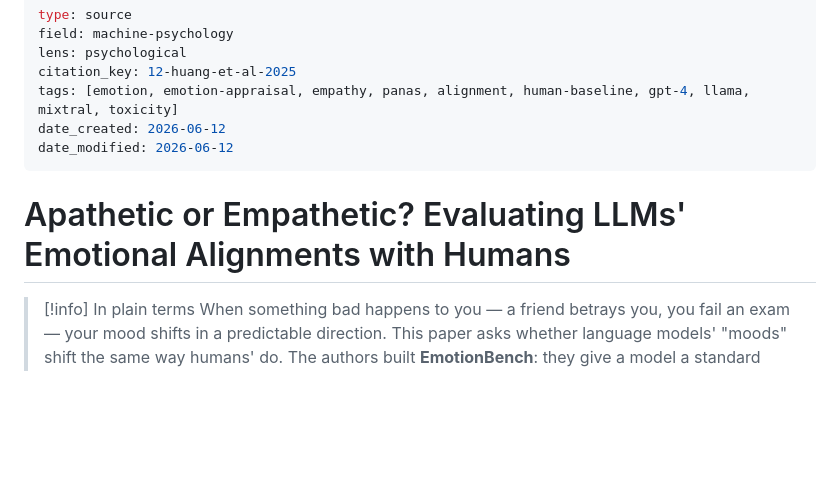
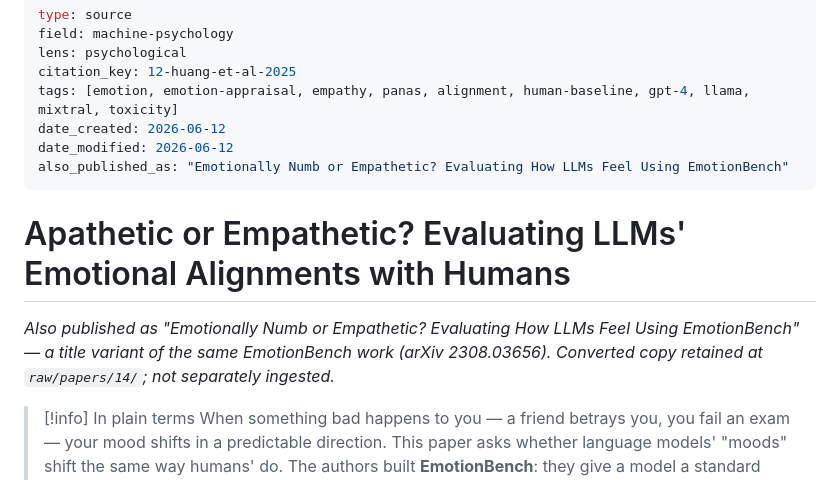
Before and after one commit to ahmad-alismail/machine-psychology-kb, a Markdown page: wiki/sources/huang-et-al-2025.md, the part around the change. Rendered like a GitHub page; blank space fills up the shorter version.

Commit message:
docs: note EmotionBench title variant on huang-et-al-2025

```diff
--- a/wiki/sources/huang-et-al-2025.md
+++ b/wiki/sources/huang-et-al-2025.md
@@ -6,9 +6,12 @@ citation_key: 12-huang-et-al-2025
 tags: [emotion, emotion-appraisal, empathy, panas, alignment, human-baseline, gpt-4, llama, mixtral, toxicity]
 date_created: 2026-06-12
 date_modified: 2026-06-12
+also_published_as: "Emotionally Numb or Empathetic? Evaluating How LLMs Feel Using EmotionBench"
 ---
 
 # Apathetic or Empathetic? Evaluating LLMs' Emotional Alignments with Humans
+
+*Also published as "Emotionally Numb or Empathetic? Evaluating How LLMs Feel Using EmotionBench" — a title variant of the same EmotionBench work (arXiv 2308.03656). Converted copy retained at `raw/papers/14/`; not separately ingested.*
 
 > [!info] In plain terms
 > When something bad happens to you — a friend betrays you, you fail an exam — your mood
```
